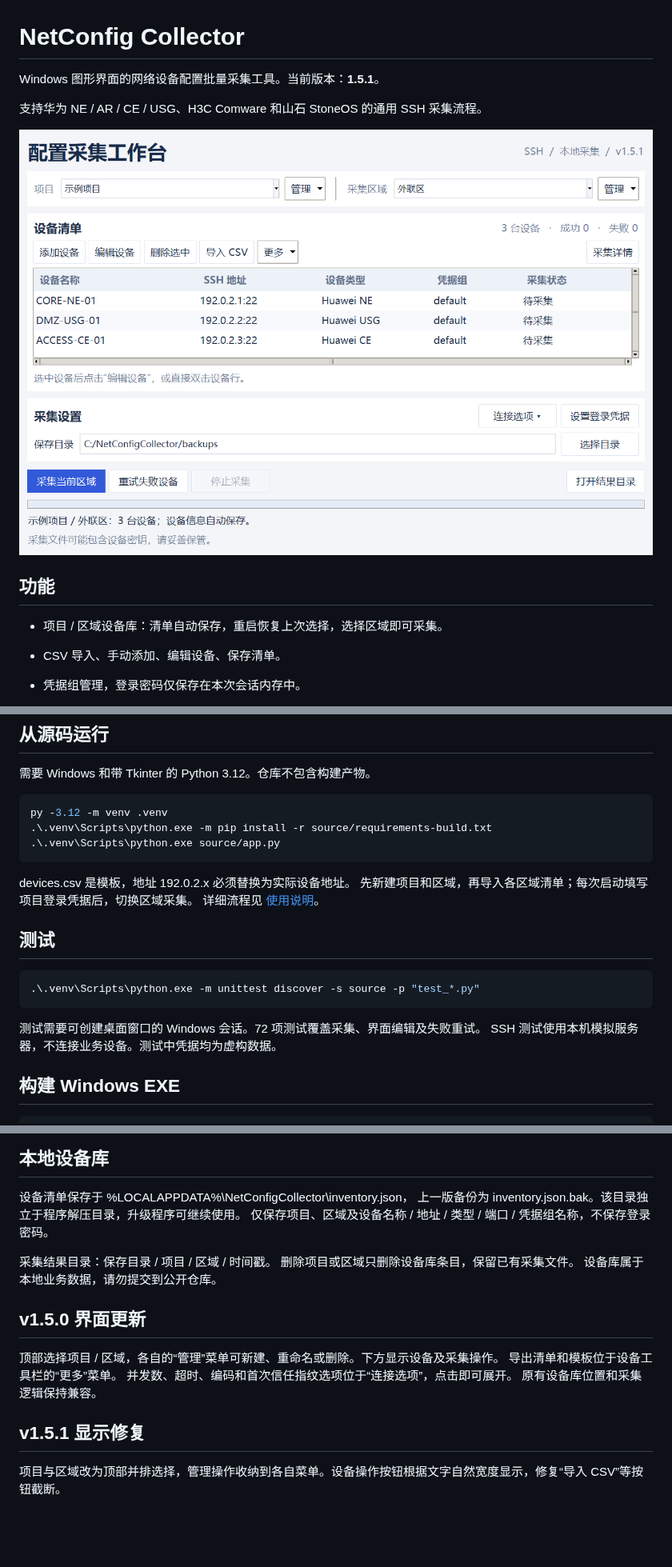
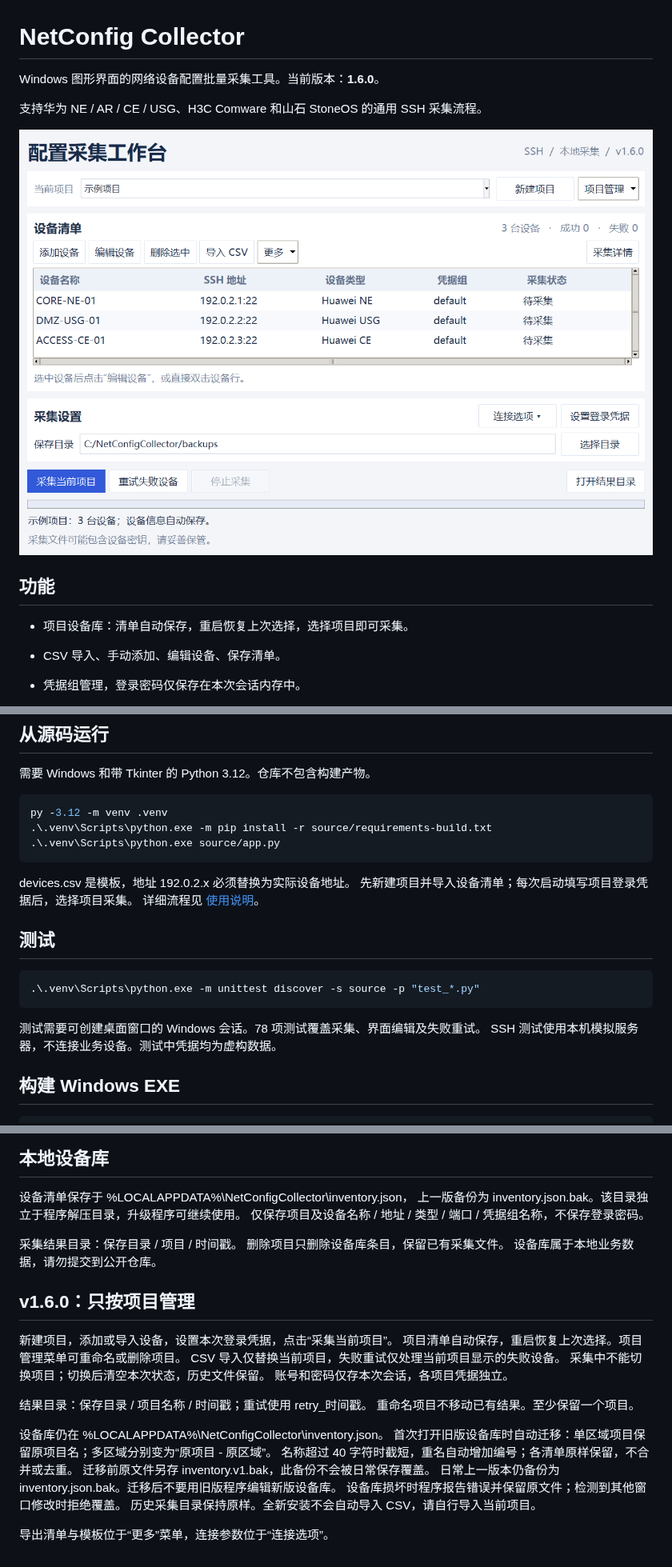
Before and after one commit to ThinYoungXy/netconfig-collector, a Markdown page: README.md, 3 parts joined by grey strips. Shown at 80% size. Rendered like a GitHub page; pictures changed too: docs/preview.png; blank space fills up the shorter version.

Commit message:
Simplify inventory to projects and migrate legacy area lists

```diff
--- a/README.md
+++ b/README.md
@@ -1,6 +1,6 @@
 # NetConfig Collector
 
-Windows 图形界面的网络设备配置批量采集工具。当前版本：**1.5.1**。
+Windows 图形界面的网络设备配置批量采集工具。当前版本：**1.6.0**。
 
 支持华为 NE / AR / CE / USG、H3C Comware 和山石 StoneOS 的通用 SSH 采集流程。
 
@@ -8,7 +8,7 @@ Windows 图形界面的网络设备配置批量采集工具。当前版本：**1
 
 ## 功能
 
-- 项目 / 区域设备库：清单自动保存，重启恢复上次选择，选择区域即可采集。
+- 项目设备库：清单自动保存，重启恢复上次选择，选择项目即可采集。
 
 - CSV 导入、手动添加、编辑设备、保存清单。
 - 凭据组管理，登录密码仅保存在本次会话内存中。
@@ -28,7 +28,7 @@ py -3.12 -m venv .venv
 ~~~
 
 devices.csv 是模板，地址 192.0.2.x 必须替换为实际设备地址。
-先新建项目和区域，再导入各区域清单；每次启动填写项目登录凭据后，切换区域采集。
+先新建项目并导入设备清单；每次启动填写项目登录凭据后，选择项目采集。
 详细流程见 [使用说明](docs/使用说明.md)。
 
 ## 测试
@@ -37,7 +37,7 @@ devices.csv 是模板，地址 192.0.2.x 必须替换为实际设备地址。
 .\.venv\Scripts\python.exe -m unittest discover -s source -p "test_*.py"
 ~~~
 
-测试需要可创建桌面窗口的 Windows 会话。72 项测试覆盖采集、界面编辑及失败重试。
+测试需要可创建桌面窗口的 Windows 会话。78 项测试覆盖采集、界面编辑及失败重试。
 SSH 测试使用本机模拟服务器，不连接业务设备。测试中凭据均为虚构数据。
 
 ## 构建 Windows EXE
@@ -66,19 +66,30 @@ SSH 测试使用本机模拟服务器，不连接业务设备。测试中凭据
 
 设备清单保存于 %LOCALAPPDATA%\NetConfigCollector\inventory.json，
 上一版备份为 inventory.json.bak。该目录独立于程序解压目录，升级程序可继续使用。
-仅保存项目、区域及设备名称 / 地址 / 类型 / 端口 / 凭据组名称，不保存登录密码。
+仅保存项目及设备名称 / 地址 / 类型 / 端口 / 凭据组名称，不保存登录密码。
 
-采集结果目录：保存目录 / 项目 / 区域 / 时间戳。
-删除项目或区域只删除设备库条目，保留已有采集文件。
+采集结果目录：保存目录 / 项目 / 时间戳。
+删除项目只删除设备库条目，保留已有采集文件。
 设备库属于本地业务数据，请勿提交到公开仓库。
 
-## v1.5.0 界面更新
 
-顶部选择项目 / 区域，各自的“管理”菜单可新建、重命名或删除。下方显示设备及采集操作。
-导出清单和模板位于设备工具栏的“更多”菜单。
-并发数、超时、编码和首次信任指纹选项位于“连接选项”，点击即可展开。
-原有设备库位置和采集逻辑保持兼容。
+## v1.6.0：只按项目管理
 
-## v1.5.1 显示修复
+新建项目，添加或导入设备，设置本次登录凭据，点击“采集当前项目”。
+项目清单自动保存，重启恢复上次选择。项目管理菜单可重命名或删除项目。
+CSV 导入仅替换当前项目，失败重试仅处理当前项目显示的失败设备。
+采集中不能切换项目；切换后清空本次状态，历史文件保留。
+账号和密码仅存本次会话，各项目凭据独立。
 
-项目与区域改为顶部并排选择，管理操作收纳到各自菜单。设备操作按钮根据文字自然宽度显示，修复“导入 CSV”等按钮截断。
+结果目录：保存目录 / 项目名称 / 时间戳；重试使用 retry_时间戳。
+重命名项目不移动已有结果。至少保留一个项目。
+
+设备库仍在 %LOCALAPPDATA%\NetConfigCollector\inventory.json。
+首次打开旧版设备库时自动迁移：单区域项目保留原项目名；多区域分别变为“原项目 - 原区域”。
+名称超过 40 字符时截短，重名自动增加编号；各清单原样保留，不合并或去重。
+迁移前原文件另存 inventory.v1.bak，此备份不会被日常保存覆盖。
+日常上一版本仍备份为 inventory.json.bak。迁移后不要用旧版程序编辑新版设备库。
+设备库损坏时程序报告错误并保留原文件；检测到其他窗口修改时拒绝覆盖。
+历史采集目录保持原样。全新安装不会自动导入 CSV，请自行导入当前项目。
+
+导出清单与模板位于“更多”菜单，连接参数位于“连接选项”。
```
Also changed, not shown: docs/使用说明.md (+20 -39 lines), 4 other files.
